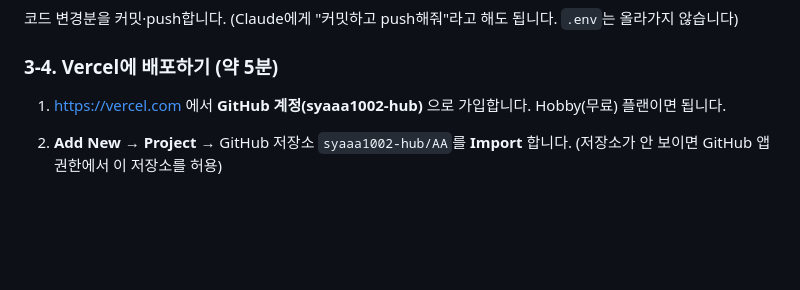
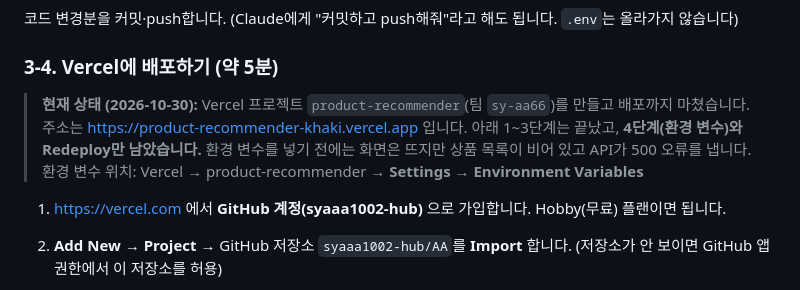
Before and after one commit to syaaa1002-hub/AA, a Markdown page: DEPLOY.md, the part around the change. Drawn GitHub-style; blank space fills up the shorter version.

Commit message:
DEPLOY.md에 Vercel 배포 주소와 남은 작업 기록
Co-Authored-By: Claude Opus 5.5 <noreply@anthropic.com>

```diff
--- a/DEPLOY.md
+++ b/DEPLOY.md
@@ -71,6 +71,11 @@
 
 ### 3-4. Vercel에 배포하기 (약 5분)
 
+> **현재 상태 (2026-10-30):** Vercel 프로젝트 `product-recommender`(팀 `sy-aa66`)를 만들고 배포까지 마쳤습니다.
+> 주소는 https://product-recommender-khaki.vercel.app 입니다. 아래 1~3단계는 끝났고, **4단계(환경 변수)와 Redeploy만 남았습니다.**
+> 환경 변수를 넣기 전에는 화면은 뜨지만 상품 목록이 비어 있고 API가 500 오류를 냅니다.
+> 환경 변수 위치: Vercel → product-recommender → **Settings → Environment Variables**
+
 1. https://vercel.com 에서 **GitHub 계정(syaaa1002-hub)** 으로 가입합니다. Hobby(무료) 플랜이면 됩니다.
 2. **Add New → Project** → GitHub 저장소 `syaaa1002-hub/AA`를 **Import** 합니다. (저장소가 안 보이면 GitHub 앱 권한에서 이 저장소를 허용)
 3. Framework Preset이 **Express**(또는 Other)로 잡히면 Build Command·Output Directory는 비워 둡니다.
```
